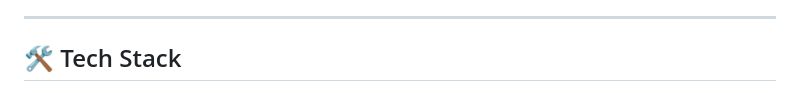
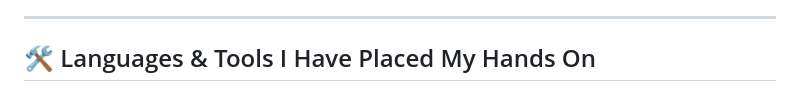
Before and after one commit to sachin-saroj/sachin-saroj, a Markdown page: README.md, the part around one of its changes. Rendered like a GitHub page.

```diff
--- a/README.md
+++ b/README.md
@@ -41,6 +54,6 @@
 
 ---
 
-## 🛠 Tech Stack
+## 🛠 Languages & Tools I Have Placed My Hands On
 
 <p align="center">
```
Also changed, not shown: other parts of README.md (+27 -29 lines), developer-illustration.png (added).
